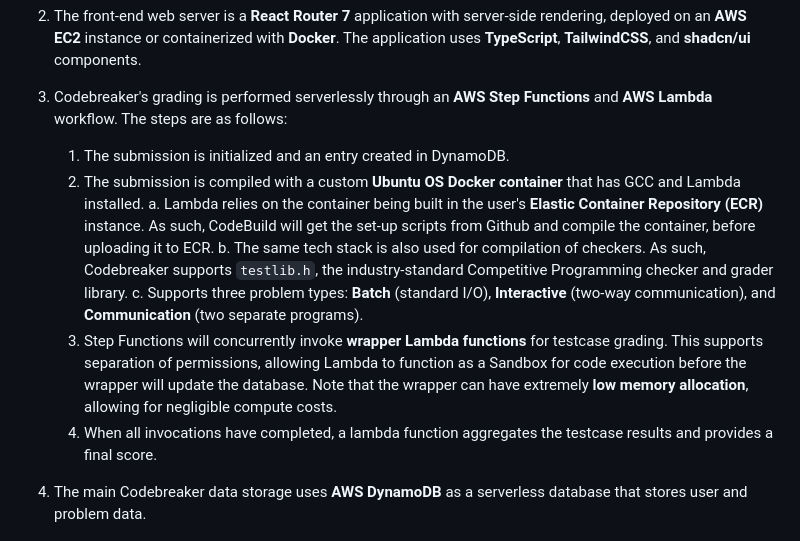
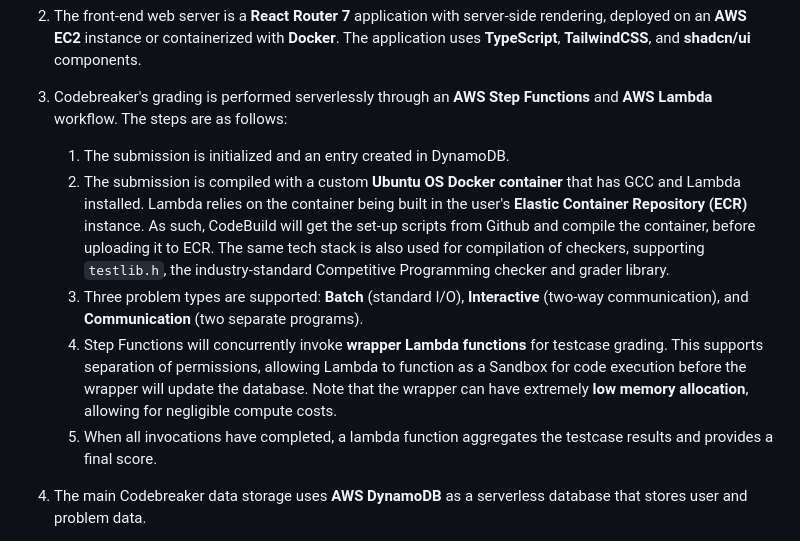
Before and after one commit to dvdg6566/codebreaker-contest-rebuild, a Markdown page: README.md, the part around the change. Rendered like a GitHub page.

Commit message:
Formatting readme

```diff
--- a/README.md
+++ b/README.md
@@ -33,12 +33,10 @@ Codebreaker Contest is built on CI/CD tools and Infrastructure As Code (IaaC). T
 2. The front-end web server is a **React Router 7** application with server-side rendering, deployed on an **AWS EC2** instance or containerized with **Docker**. The application uses **TypeScript**, **TailwindCSS**, and **shadcn/ui** components.
 3. Codebreaker's grading is performed serverlessly through an **AWS Step Functions** and **AWS Lambda** workflow. The steps are as follows:
    1. The submission is initialized and an entry created in DynamoDB.
-   2. The submission is compiled with a custom **Ubuntu OS Docker container** that has GCC and Lambda installed.
-      a. Lambda relies on the container being built in the user's **Elastic Container Repository (ECR)** instance. As such, CodeBuild will get the set-up scripts from Github and compile the container, before uploading it to ECR.
-      b. The same tech stack is also used for compilation of checkers. As such, Codebreaker supports `testlib.h`, the industry-standard Competitive Programming checker and grader library.
-      c. Supports three problem types: **Batch** (standard I/O), **Interactive** (two-way communication), and **Communication** (two separate programs).
-   3. Step Functions will concurrently invoke **wrapper Lambda functions** for testcase grading. This supports separation of permissions, allowing Lambda to function as a Sandbox for code execution before the wrapper will update the database. Note that the wrapper can have extremely **low memory allocation**, allowing for negligible compute costs.
-   4. When all invocations have completed, a lambda function aggregates the testcase results and provides a final score.
+   2. The submission is compiled with a custom **Ubuntu OS Docker container** that has GCC and Lambda installed. Lambda relies on the container being built in the user's **Elastic Container Repository (ECR)** instance. As such, CodeBuild will get the set-up scripts from Github and compile the container, before uploading it to ECR. The same tech stack is also used for compilation of checkers, supporting `testlib.h`, the industry-standard Competitive Programming checker and grader library.
+   3. Three problem types are supported: **Batch** (standard I/O), **Interactive** (two-way communication), and **Communication** (two separate programs).
+   4. Step Functions will concurrently invoke **wrapper Lambda functions** for testcase grading. This supports separation of permissions, allowing Lambda to function as a Sandbox for code execution before the wrapper will update the database. Note that the wrapper can have extremely **low memory allocation**, allowing for negligible compute costs.
+   5. When all invocations have completed, a lambda function aggregates the testcase results and provides a final score.
 4. The main Codebreaker data storage uses **AWS DynamoDB** as a serverless database that stores user and problem data.
    1. Website functionality is provided through DynamoDB **Global Secondary Indexes** for fast and robust queries.
 5. **AWS Simple Storage Service (S3)** is used for file storage for testdata and submissions.
```
